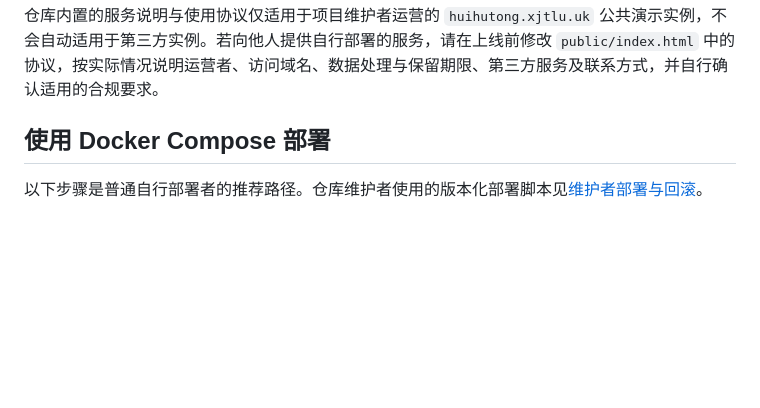
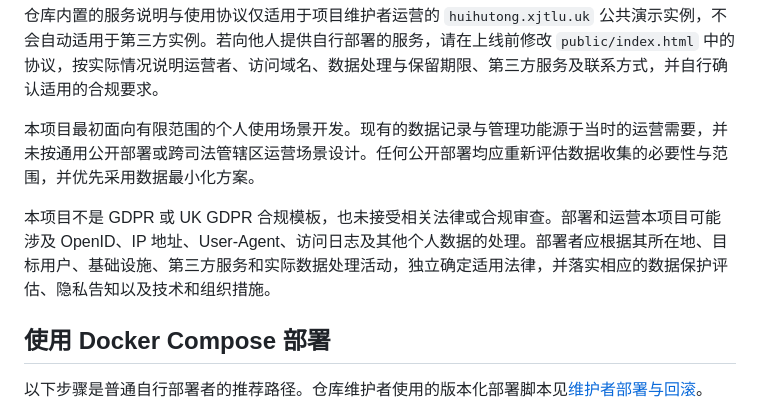
Before and after one commit to GeniusLv2006/hht-lite, a Markdown page: README.md, the part around the change. GitHub-like rendering; blank space fills up the shorter version.

Commit message:
docs: clarify data protection scope

```diff
--- a/README.md
+++ b/README.md
@@ -54,6 +54,10 @@
 仓库默认只把服务绑定到 `127.0.0.1:3100`，因此不能直接从公网访问。这是为了让 Caddy 或 Nginx 在同一台服务器上安全地代理请求，而不是配置错误。
 
 仓库内置的服务说明与使用协议仅适用于项目维护者运营的 `huihutong.xjtlu.uk` 公共演示实例，不会自动适用于第三方实例。若向他人提供自行部署的服务，请在上线前修改 `public/index.html` 中的协议，按实际情况说明运营者、访问域名、数据处理与保留期限、第三方服务及联系方式，并自行确认适用的合规要求。
+
+本项目最初面向有限范围的个人使用场景开发。现有的数据记录与管理功能源于当时的运营需要，并未按通用公开部署或跨司法管辖区运营场景设计。任何公开部署均应重新评估数据收集的必要性与范围，并优先采用数据最小化方案。
+
+本项目不是 GDPR 或 UK GDPR 合规模板，也未接受相关法律或合规审查。部署和运营本项目可能涉及 OpenID、IP 地址、User-Agent、访问日志及其他个人数据的处理。部署者应根据其所在地、目标用户、基础设施、第三方服务和实际数据处理活动，独立确定适用法律，并落实相应的数据保护评估、隐私告知以及技术和组织措施。
 
 ## 使用 Docker Compose 部署
 
```
